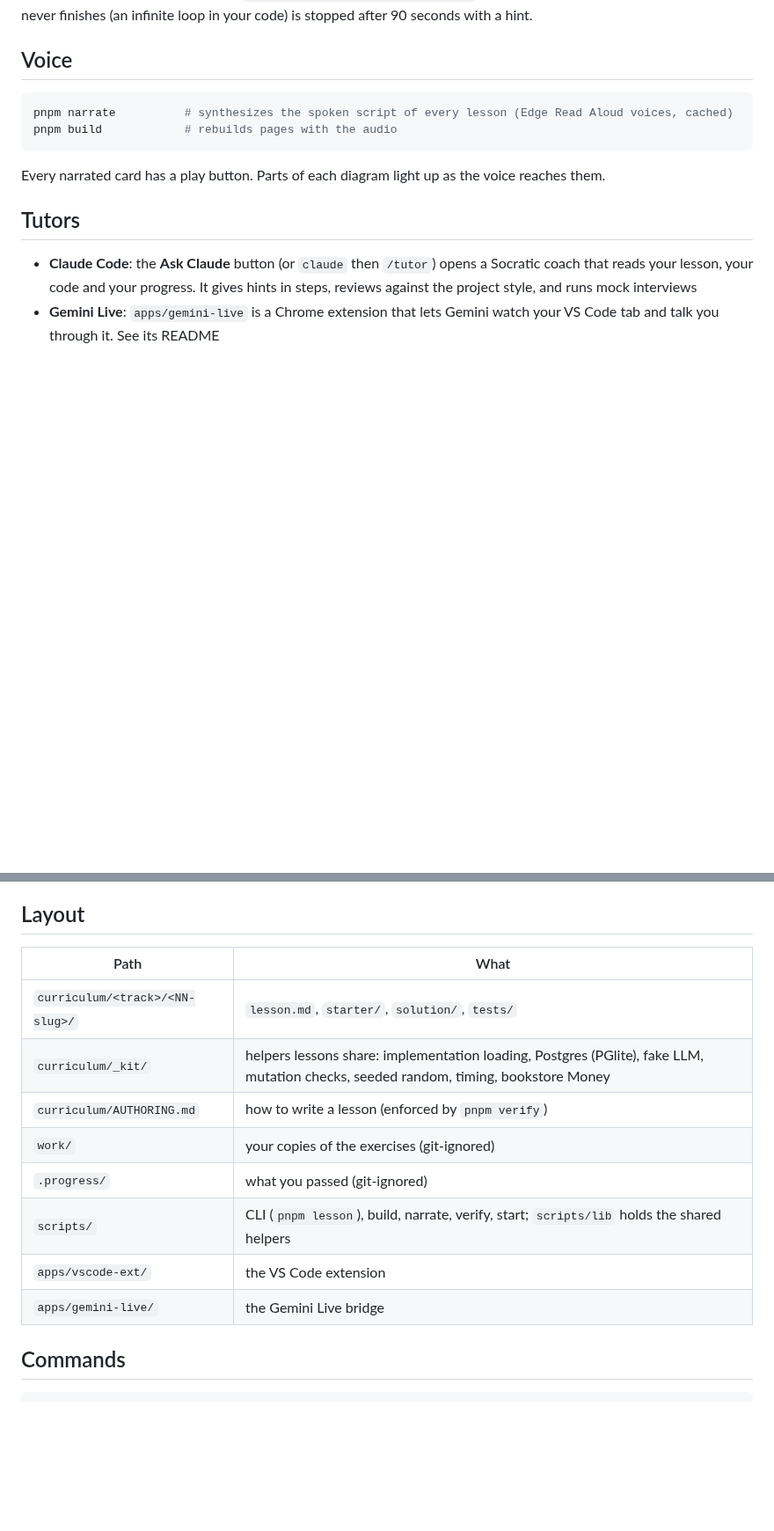
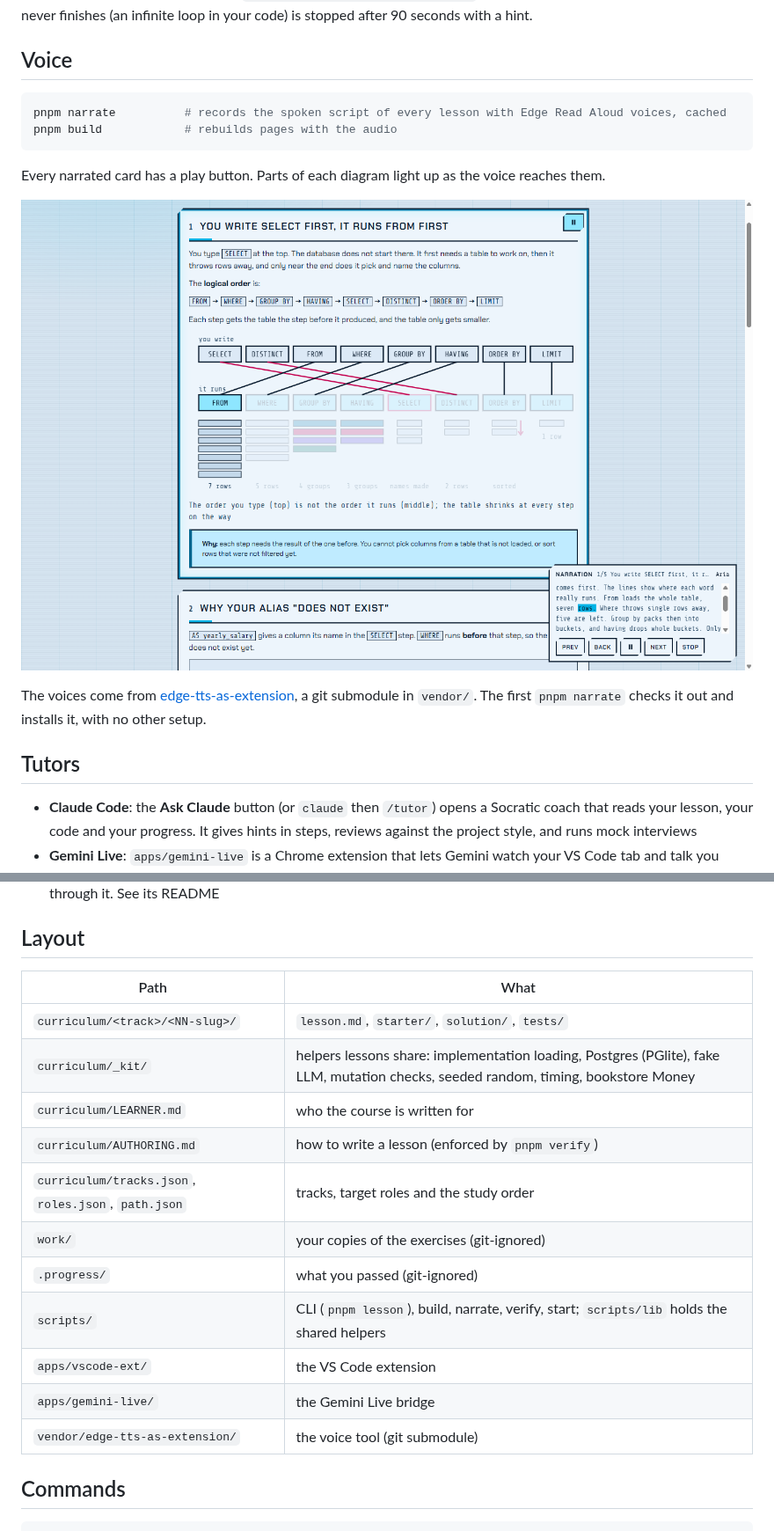
Before and after one commit to avi12/interview-prep, a Markdown page: README.md, 2 parts joined by grey strips. Shown at 88% size. Drawn GitHub-style; pictures changed too: docs/screenshots/narration.png (added); blank space fills up the shorter version.

````diff
--- a/README.md
+++ b/README.md
@@ -16,11 +26,15 @@ Press **Run my tests** in the lesson, or `pnpm lesson test <track>/<lesson>`. Pa
 ## Voice
 
 ```sh
-pnpm narrate          # synthesizes the spoken script of every lesson (Edge Read Aloud voices, cached)
+pnpm narrate          # records the spoken script of every lesson with Edge Read Aloud voices, cached
 pnpm build            # rebuilds pages with the audio
 ```
 
 Every narrated card has a play button. Parts of each diagram light up as the voice reaches them.
+
+![A card being narrated: the diagram's parts light up in the order the voice names them, with live subtitles](docs/screenshots/narration.png)
+
+The voices come from [edge-tts-as-extension](https://github.com/avi12/edge-tts-as-extension), a git submodule in `vendor/`. The first `pnpm narrate` checks it out and installs it, with no other setup.
 
 ## Tutors
 
@@ -33,12 +47,15 @@ Every narrated card has a play button. Parts of each diagram light up as the voi
 | --- | --- |
 | `curriculum/<track>/<NN-slug>/` | `lesson.md`, `starter/`, `solution/`, `tests/` |
 | `curriculum/_kit/` | helpers lessons share: implementation loading, Postgres (PGlite), fake LLM, mutation checks, seeded random, timing, bookstore Money |
+| `curriculum/LEARNER.md` | who the course is written for |
 | `curriculum/AUTHORING.md` | how to write a lesson (enforced by `pnpm verify`) |
+| `curriculum/tracks.json`, `roles.json`, `path.json` | tracks, target roles and the study order |
 | `work/` | your copies of the exercises (git-ignored) |
 | `.progress/` | what you passed (git-ignored) |
 | `scripts/` | CLI (`pnpm lesson`), build, narrate, verify, start; `scripts/lib` holds the shared helpers |
 | `apps/vscode-ext/` | the VS Code extension |
 | `apps/gemini-live/` | the Gemini Live bridge |
+| `vendor/edge-tts-as-extension/` | the voice tool (git submodule) |
 
 ## Commands
 
````
Also changed, not shown: other parts of README.md (+23 -0 lines), docs/screenshots/trainer.png (added).
